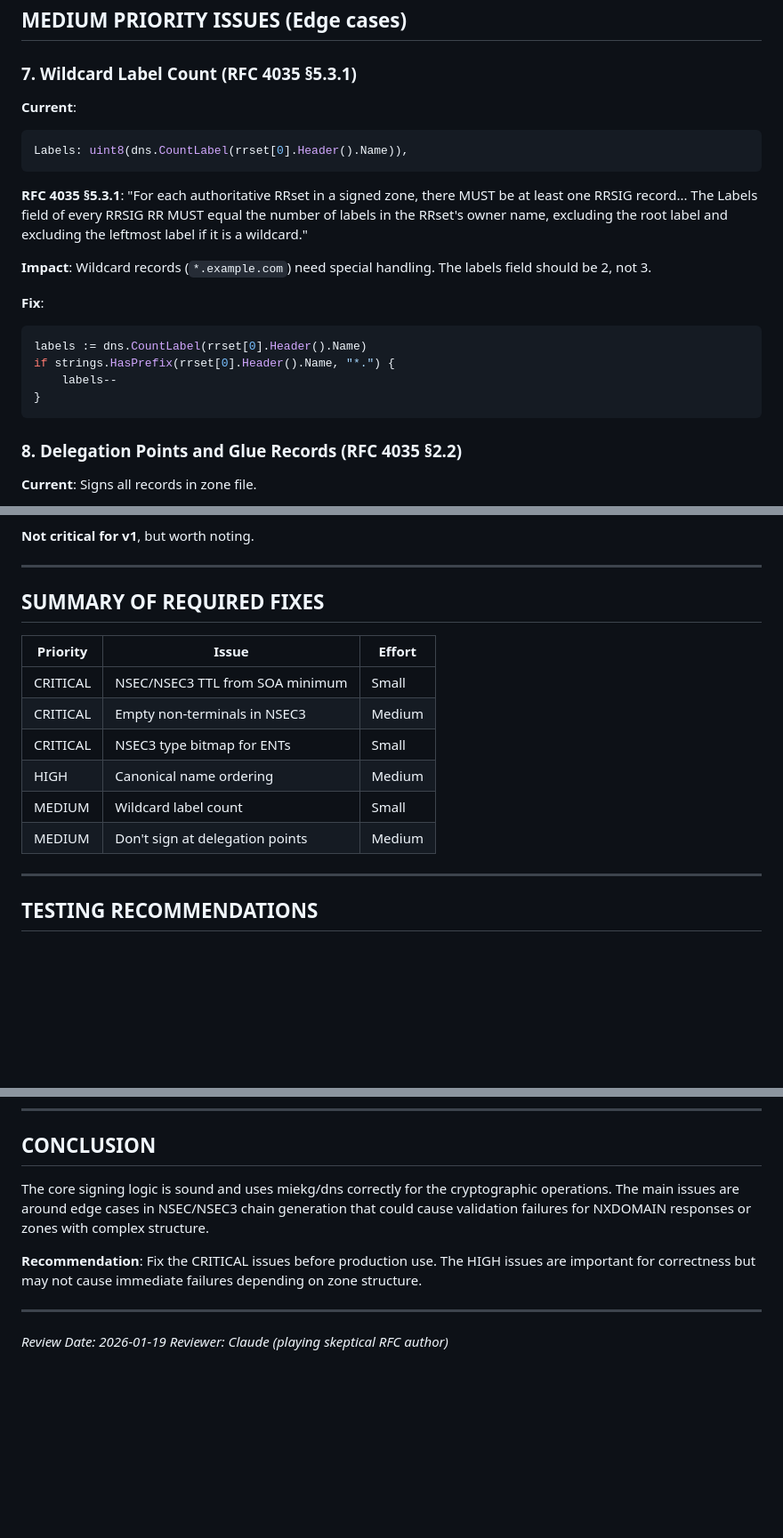
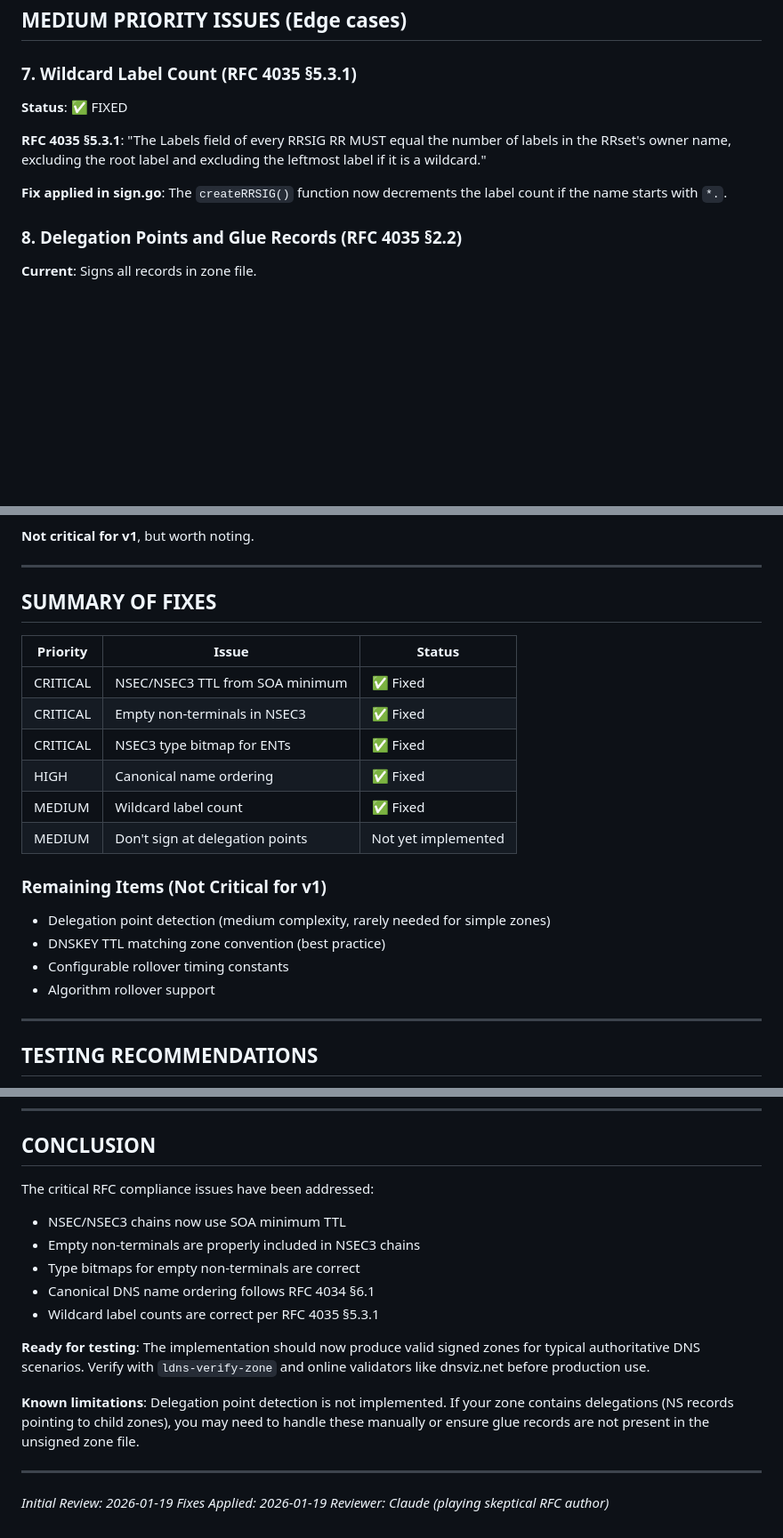
Before and after one commit to ptudor/sigillum-dnssec, a Markdown page: Golang-tudor-dnssec-signer/RFC_COMPLIANCE_REVIEW.md, 3 parts joined by grey strips. Shown at 89% size. Drawn GitHub-style; blank space fills up the shorter version.

````diff
--- a/Golang-tudor-dnssec-signer/RFC_COMPLIANCE_REVIEW.md
+++ b/Golang-tudor-dnssec-signer/RFC_COMPLIANCE_REVIEW.md
@@ -112,22 +66,11 @@ This is actually fine for fresh signing, but something to be aware of.
 
 ### 7. Wildcard Label Count (RFC 4035 §5.3.1)
 
-**Current**:
-```go
-Labels: uint8(dns.CountLabel(rrset[0].Header().Name)),
-```
+**Status**: ✅ FIXED
 
-**RFC 4035 §5.3.1**: "For each authoritative RRset in a signed zone, there MUST be at least one RRSIG record... The Labels field of every RRSIG RR MUST equal the number of labels in the RRset's owner name, excluding the root label and excluding the leftmost label if it is a wildcard."
+**RFC 4035 §5.3.1**: "The Labels field of every RRSIG RR MUST equal the number of labels in the RRset's owner name, excluding the root label and excluding the leftmost label if it is a wildcard."
 
-**Impact**: Wildcard records (`*.example.com`) need special handling. The labels field should be 2, not 3.
-
-**Fix**:
-```go
-labels := dns.CountLabel(rrset[0].Header().Name)
-if strings.HasPrefix(rrset[0].Header().Name, "*.") {
-    labels--
-}
-```
+**Fix applied in sign.go**: The `createRRSIG()` function now decrements the label count if the name starts with `*.`.
 
 ### 8. Delegation Points and Glue Records (RFC 4035 §2.2)
 
@@ -176,16 +119,23 @@ SaltLength: uint8(len(salt) / 2), // Salt is hex encoded
 
 ---
 
-## SUMMARY OF REQUIRED FIXES
+## SUMMARY OF FIXES
 
-| Priority | Issue | Effort |
+| Priority | Issue | Status |
 |----------|-------|--------|
-| CRITICAL | NSEC/NSEC3 TTL from SOA minimum | Small |
-| CRITICAL | Empty non-terminals in NSEC3 | Medium |
-| CRITICAL | NSEC3 type bitmap for ENTs | Small |
-| HIGH | Canonical name ordering | Medium |
-| MEDIUM | Wildcard label count | Small |
-| MEDIUM | Don't sign at delegation points | Medium |
+| CRITICAL | NSEC/NSEC3 TTL from SOA minimum | ✅ Fixed |
+| CRITICAL | Empty non-terminals in NSEC3 | ✅ Fixed |
+| CRITICAL | NSEC3 type bitmap for ENTs | ✅ Fixed |
+| HIGH | Canonical name ordering | ✅ Fixed |
+| MEDIUM | Wildcard label count | ✅ Fixed |
+| MEDIUM | Don't sign at delegation points | Not yet implemented |
+
+### Remaining Items (Not Critical for v1)
+
+- Delegation point detection (medium complexity, rarely needed for simple zones)
+- DNSKEY TTL matching zone convention (best practice)
+- Configurable rollover timing constants
+- Algorithm rollover support
 
 ---
 
@@ -220,11 +170,19 @@ Before going live:
 
 ## CONCLUSION
 
-The core signing logic is sound and uses miekg/dns correctly for the cryptographic operations. The main issues are around edge cases in NSEC/NSEC3 chain generation that could cause validation failures for NXDOMAIN responses or zones with complex structure.
+The critical RFC compliance issues have been addressed:
+- NSEC/NSEC3 chains now use SOA minimum TTL
+- Empty non-terminals are properly included in NSEC3 chains
+- Type bitmaps for empty non-terminals are correct
+- Canonical DNS name ordering follows RFC 4034 §6.1
+- Wildcard label counts are correct per RFC 4035 §5.3.1
 
-**Recommendation**: Fix the CRITICAL issues before production use. The HIGH issues are important for correctness but may not cause immediate failures depending on zone structure.
+**Ready for testing**: The implementation should now produce valid signed zones for typical authoritative DNS scenarios. Verify with `ldns-verify-zone` and online validators like dnsviz.net before production use.
+
+**Known limitations**: Delegation point detection is not implemented. If your zone contains delegations (NS records pointing to child zones), you may need to handle these manually or ensure glue records are not present in the unsigned zone file.
 
 ---
 
-*Review Date: 2026-01-19*
+*Initial Review: 2026-01-19*
+*Fixes Applied: 2026-01-19*
 *Reviewer: Claude (playing skeptical RFC author)*
````
Also changed, not shown: other parts of Golang-tudor-dnssec-signer/RFC_COMPLIANCE_REVIEW.md (+16 -62 lines).
